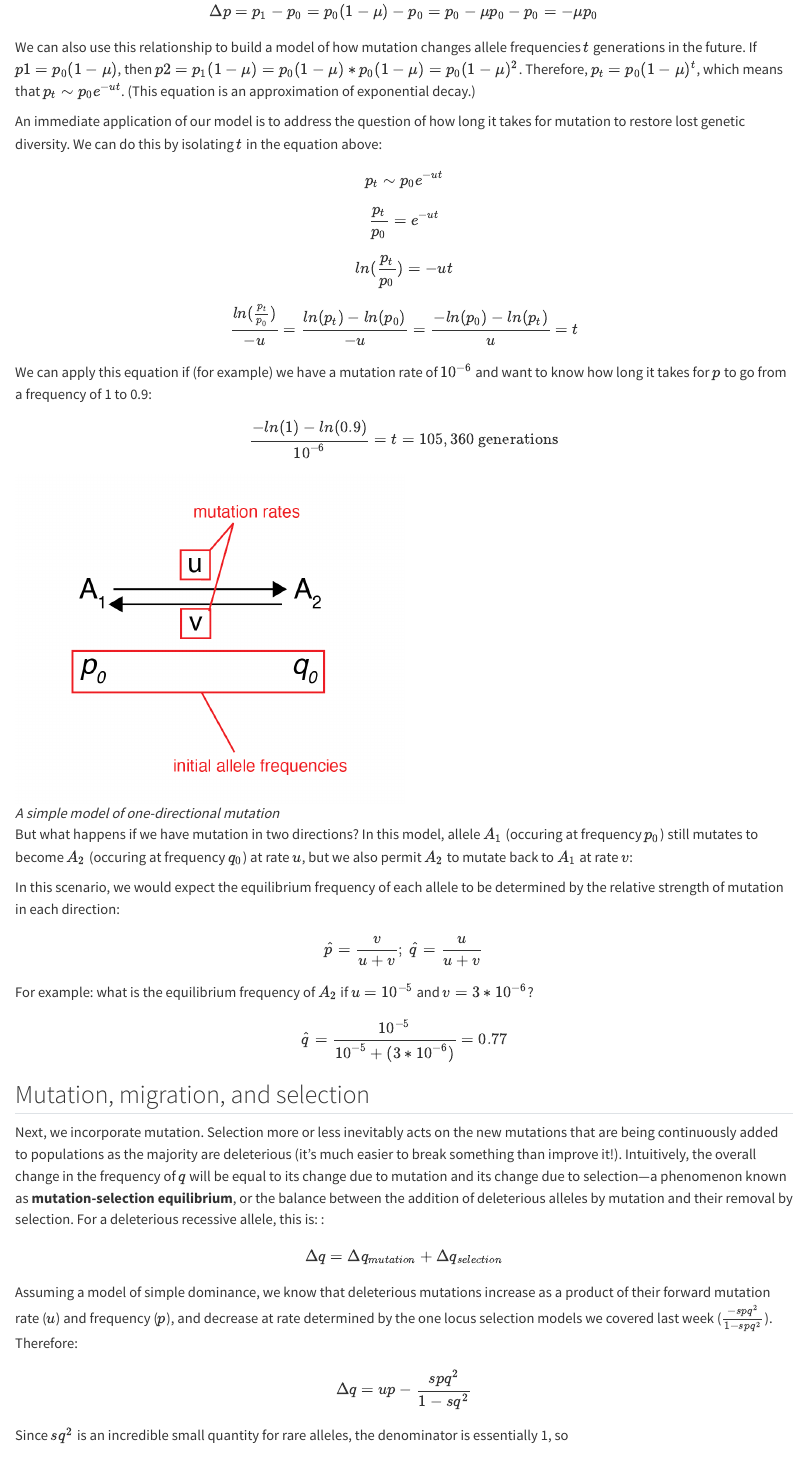
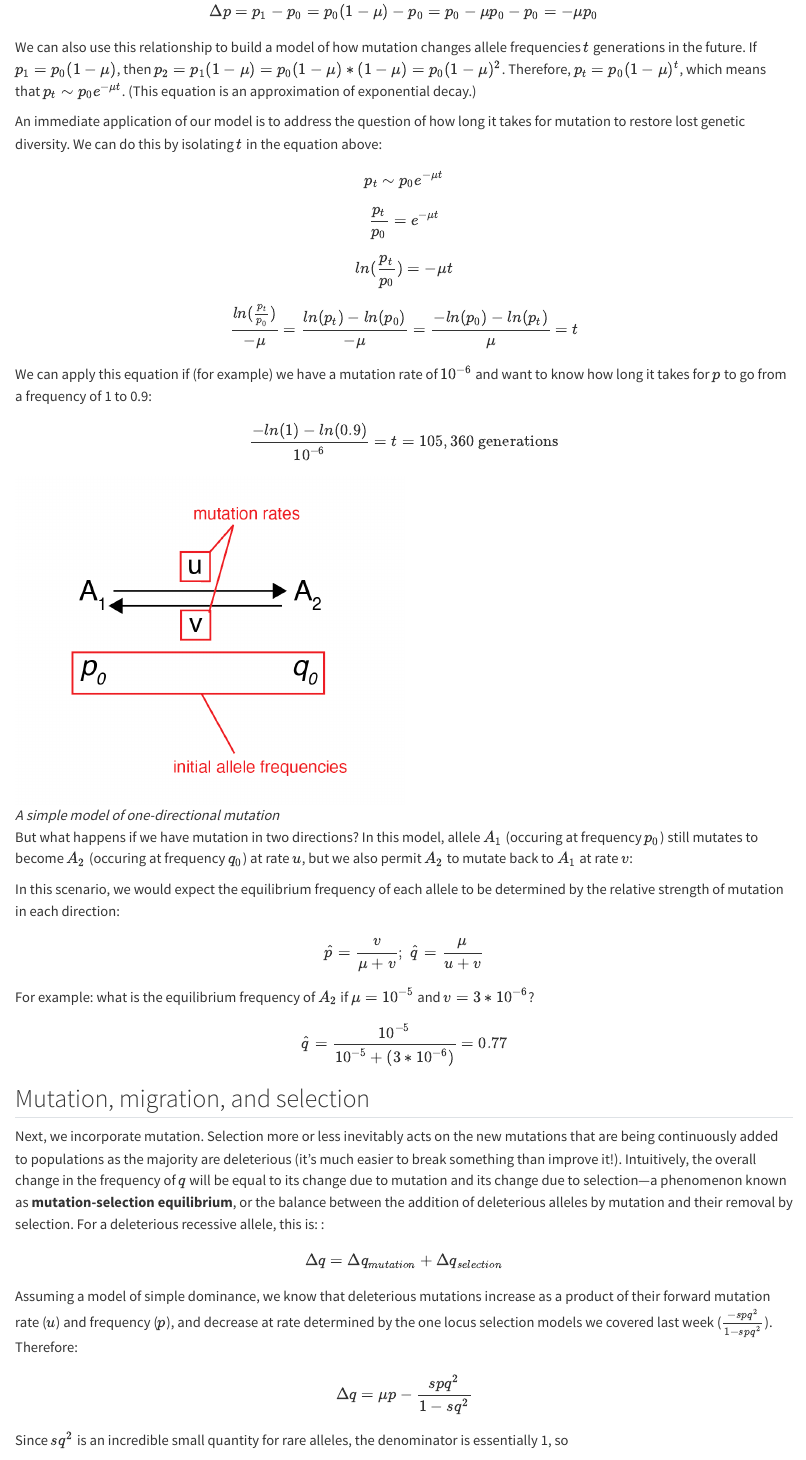
Before and after one commit to elinck/popgen_congen_notes, a Quarto document (more_selection.qmd): the page in a window 1100 px wide, from 1890 px down. Rendered offline with R 4.5, knitr and Pandoc in place of Quarto, with nearby package versions.

Commit message:
more typos

```diff
--- a/more_selection.qmd
+++ b/more_selection.qmd
@@ -69,21 +69,21 @@ $$
 \Delta p = p_1 - p_0 = p_0(1 - \mu) - p_0 = p_0 - \mu p_0 - p_0 = -\mu p_0
 $$
 
-We can also use this relationship to build a model of how mutation changes allele frequencies $t$ generations in the future. If $p1 = p_0(1 - \mu )$, then $p2 = p_1(1 - \mu ) = p_0(1 - \mu)*p_0(1 - \mu) = p_0(1 - \mu)^2$. Therefore, $p_t = p_0(1 - \mu)^t$, which means that $p_t \sim p_0e^{-ut}$. (This equation is an approximation of exponential decay.)
+We can also use this relationship to build a model of how mutation changes allele frequencies $t$ generations in the future. If $p_1 = p_0(1 - \mu )$, then $p_2 = p_1(1 - \mu ) = p_0(1 - \mu)*(1 - \mu) = p_0(1 - \mu)^2$. Therefore, $p_t = p_0(1 - \mu)^t$, which means that $p_t \sim p_0e^{-\mu t}$. (This equation is an approximation of exponential decay.)
 
 An immediate application of our model is to address the question of how long it takes for mutation to restore lost genetic diversity. We can do this by isolating $t$ in the equation above:
 
 $$
-p_t \sim p_0e^{-ut}
+p_t \sim p_0e^{-\mu t}
 $$
 $$
-\frac{p_t}{p_0} = e^{-ut}
+\frac{p_t}{p_0} = e^{-\mu t}
 $$
 $$
-ln(\frac{p_t}{p_0}) = -ut
+ln(\frac{p_t}{p_0}) = -\mu t
 $$
 $$
-\frac{ln(\frac{p_t}{p_0})}{-u} = \frac{ln(p_t)-ln(p_0)}{-u} = \frac{-ln(p_0)-ln(p_t)}{u} = t
+\frac{ln(\frac{p_t}{p_0})}{-\mu } = \frac{ln(p_t)-ln(p_0)}{-\mu} = \frac{-ln(p_0)-ln(p_t)}{\mu} = t
 $$
 We can apply this equation if (for example) we have a mutation rate of $10^{-6}$ and want to know how long it takes for $p$ to go from a frequency of 1 to 0.9:
 
@@ -98,10 +98,10 @@ But what happens if we have mutation in two directions? In this model, allele $A
 In this scenario, we would expect the equilibrium frequency of each allele to be determined by the relative strength of mutation in each direction:
 
 $$
-\hat{p} = \frac{v}{u+v};\text{   } \hat{q} = \frac{u}{u+v}
+\hat{p} = \frac{v}{\mu+v};\text{   } \hat{q} = \frac{\mu}{u+v}
 $$
 
-For example: what is the equilibrium frequency of $A_2$ if $u=10^{-5}$ and $v=3*10^{-6}$?
+For example: what is the equilibrium frequency of $A_2$ if $\mu=10^{-5}$ and $v=3*10^{-6}$?
 
 $$
 \hat{q} = \frac{10^{-5}}{10^{-5}+(3*10^{-6})} = 0.77
@@ -116,7 +116,7 @@ $$
 $$ Assuming a model of simple dominance, we know that deleterious mutations increase as a product of their forward mutation rate ($u$) and frequency ($p$), and decrease at rate determined by the one locus selection models we covered last week ($\frac{-spq^2}{1-spq^2}$). Therefore:
 
 $$
-\Delta q = up - \frac{spq^2}{1-sq^2}
+\Delta q = \mu p - \frac{spq^2}{1-sq^2}
 $$
 
 Since $sq^2$ is an incredible small quantity for rare alleles, the denominator is essentially 1, so
```
Also changed, not shown: docs/search.json, more_selection.qmd (6 more changed lines), 2 other files.
